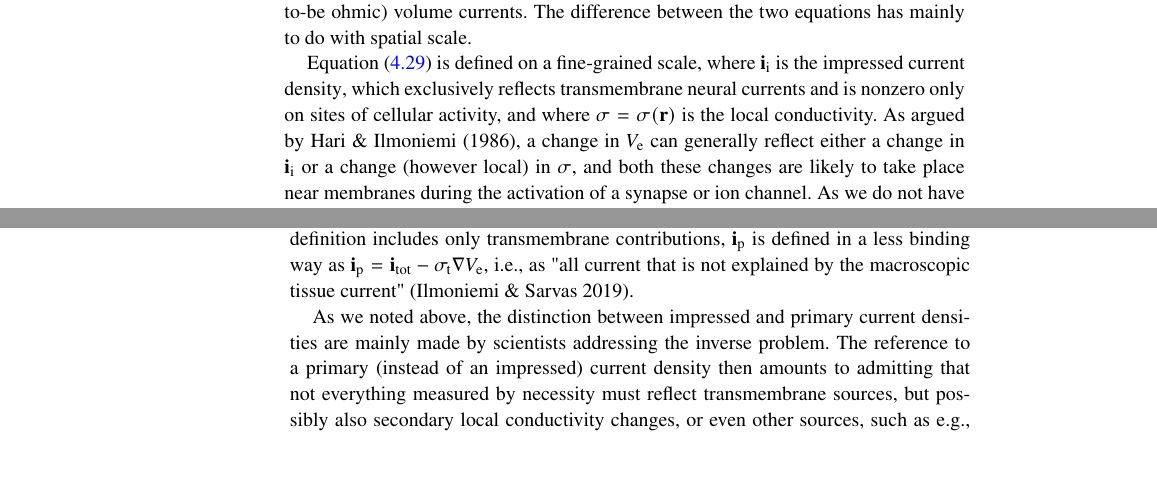
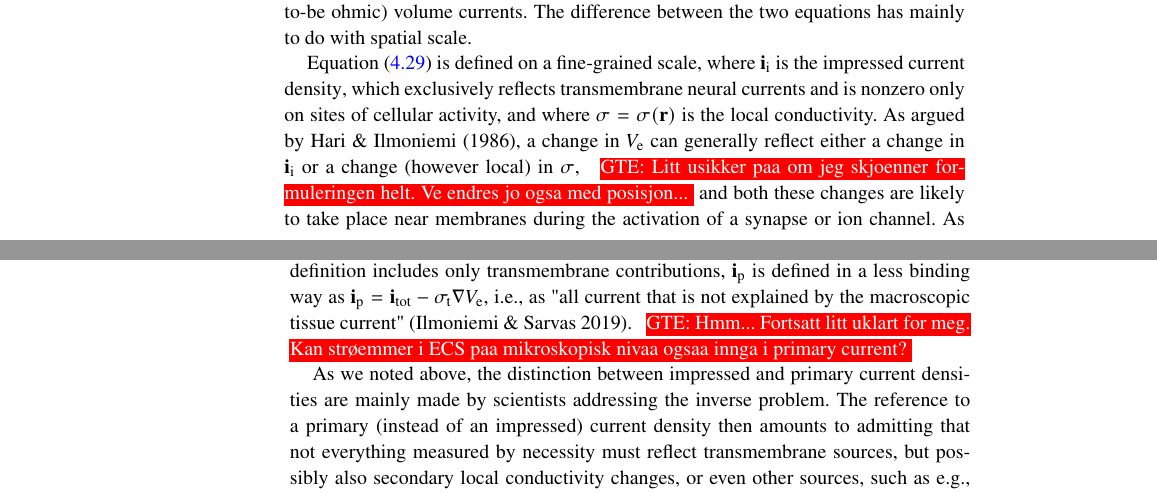
Before and after one commit to geih/ECSbook, a LaTeX thesis (Book.tex, which reads Ch-VC.tex): two parts of pages 89 and 90 of 288 before the commit and two parts of pages 89 and 90 of 290 after it, joined at a grey line, cut so that both start at the same text, the shorter picture padded with empty space. Compiled offline with pdfLaTeX; a LaTeX package or settings file that is missing is left out.

Commit message:
Kommentert 4.3

```diff
--- a/Ch-VC.tex
+++ b/Ch-VC.tex
@@ -502,6 +502,7 @@ which exclusively reflects transmembrane neural currents and is nonzero
 only on sites of cellular activity, and where $\sigma = \sigma({\bf r})$
 is the local conductivity. As argued by \citeasnoun**{hari1986}, a change in $V_\mathrm{e}$
 can generally reflect either a change in ${\bf i}_\mathrm{i}$ or a change (however local) in $\sigma$,
+\gen{Litt usikker paa om jeg skjoenner formuleringen helt. Ve endres jo ogsa med posisjon...}
 and both these changes are likely to take place near membranes during the activation of a synapse or ion channel.
 As we do not have sufficient insight into the tissue microstructure
 to describe a $\sigma$ that varies dynamically and locally on this scale,
@@ -522,6 +523,7 @@ However, whereas ${\bf i}_\mathrm{i}$ by definition includes only transmembrane
 ${\bf i}_\mathrm{p}$ is defined in a less binding way
 as ${\bf i}_\mathrm{p} = {\bf i}_\text{tot}-\sigma_\text{t} {\bf \nabla} V_\mathrm{e}$,
 i.e., as "all current that is not explained by the macroscopic tissue current" \cite*{Ilmoniemi2019}.
+\gen{Hmm... Fortsatt litt uklart for meg. Kan str{\o}emmer i ECS paa mikroskopisk nivaa ogsaa innga i primary current?}
 
 As we noted above, the distinction between impressed and primary current densities
 are mainly made by scientists addressing the inverse problem.
```
